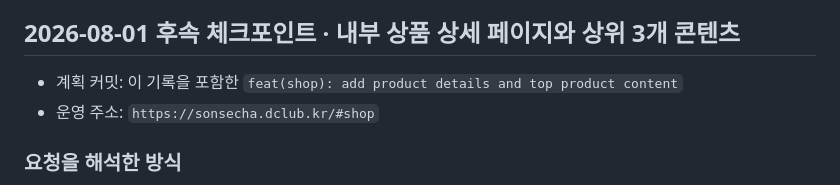
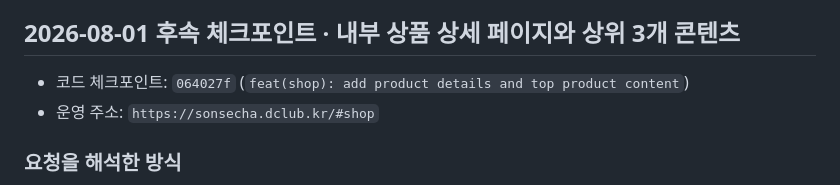
Before and after one commit to kimjindol2025/sonsecha-startup-web, a Markdown page: docs/blog/2026-07-31-product-shop-quote.md, the part around the change. Rendered like a GitHub page.

Commit message:
docs(shop): record product detail checkpoint

```diff
--- a/docs/blog/2026-07-31-product-shop-quote.md
+++ b/docs/blog/2026-07-31-product-shop-quote.md
@@ -143,7 +143,7 @@ K002의 `ps_ctid=01000000` 카테고리 원문을 기준으로 상품 12개의
 
 ## 2026-08-01 후속 체크포인트 · 내부 상품 상세 페이지와 상위 3개 콘텐츠
 
-- 계획 커밋: 이 기록을 포함한 `feat(shop): add product details and top product content`
+- 코드 체크포인트: `064027f` (`feat(shop): add product details and top product content`)
 - 운영 주소: `https://sonsecha.dclub.kr/#shop`
 
 ### 요청을 해석한 방식
```
